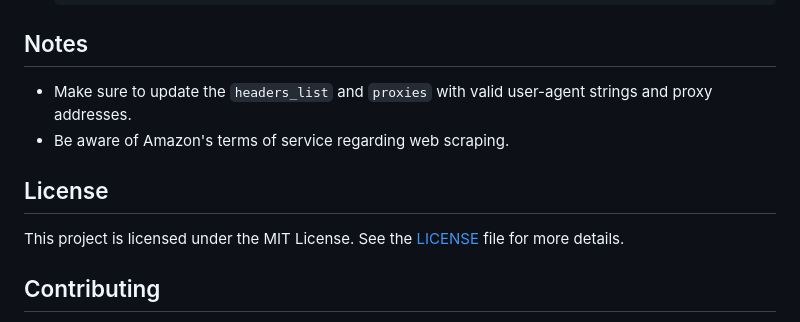
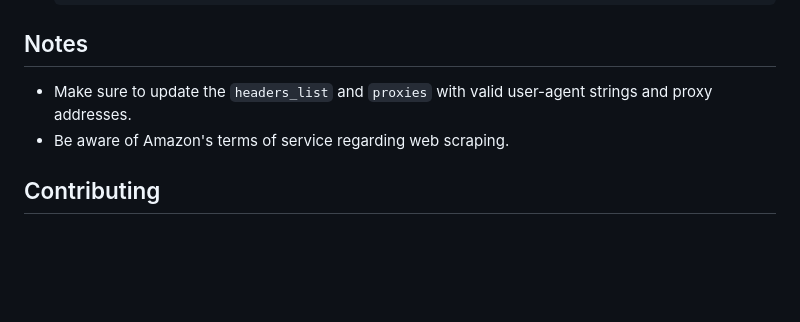
Before and after one commit to Kushagra1taneja/AmazonCrawler, a Markdown page: README.md, the part around the change. GitHub-like rendering; blank space fills up the shorter version.

```diff
--- a/README.md
+++ b/README.md
@@ -147,10 +147,6 @@ You can use the following SQL commands to interact with the database:
 - Make sure to update the `headers_list` and `proxies` with valid user-agent strings and proxy addresses.
 - Be aware of Amazon's terms of service regarding web scraping.
 
-## License
-
-This project is licensed under the MIT License. See the [LICENSE](LICENSE) file for more details.
-
 ## Contributing
 
 Contributions are welcome! Please open an issue or submit a pull request for any improvements or bug fixes.
```
